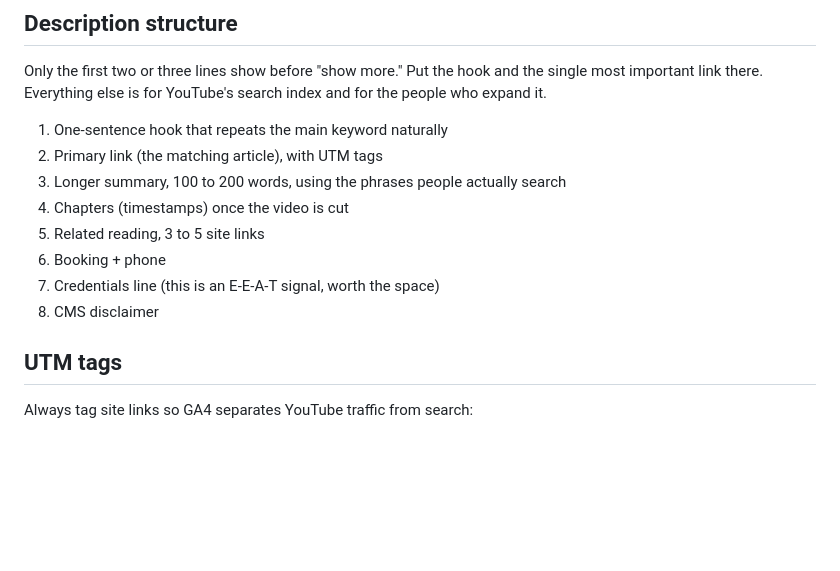
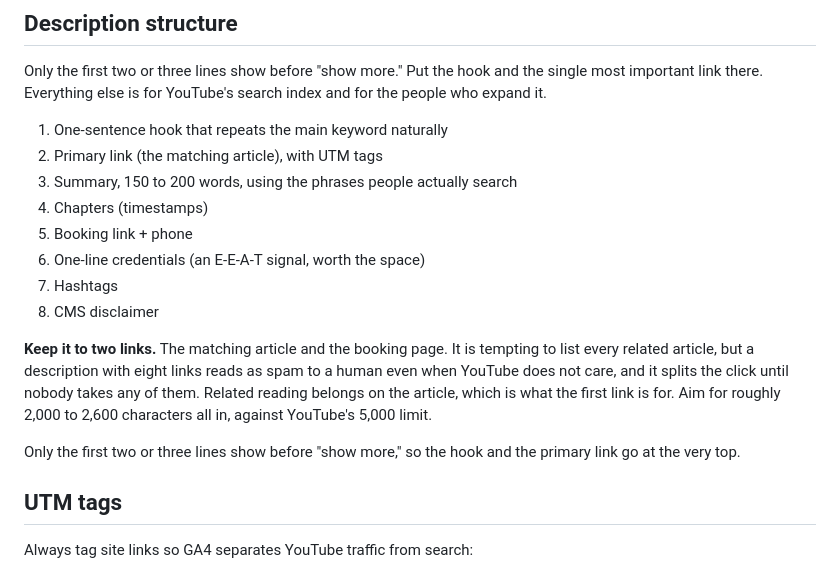
Before and after one commit to awtyler1/bluegrass-medicare-help, a Markdown page: docs/youtube-video-playbook.md, the part around one of its changes. Rendered like a GitHub page; blank space fills up the shorter version.

```diff
--- a/docs/youtube-video-playbook.md
+++ b/docs/youtube-video-playbook.md
@@ -22,12 +22,21 @@ and for the people who expand it.
 
 1. One-sentence hook that repeats the main keyword naturally
 2. Primary link (the matching article), with UTM tags
-3. Longer summary, 100 to 200 words, using the phrases people actually search
-4. Chapters (timestamps) once the video is cut
-5. Related reading, 3 to 5 site links
-6. Booking + phone
-7. Credentials line (this is an E-E-A-T signal, worth the space)
+3. Summary, 150 to 200 words, using the phrases people actually search
+4. Chapters (timestamps)
+5. Booking link + phone
+6. One-line credentials (an E-E-A-T signal, worth the space)
+7. Hashtags
 8. CMS disclaimer
+
+**Keep it to two links.** The matching article and the booking page. It is tempting
+to list every related article, but a description with eight links reads as spam to a
+human even when YouTube does not care, and it splits the click until nobody takes
+any of them. Related reading belongs on the article, which is what the first link is
+for. Aim for roughly 2,000 to 2,600 characters all in, against YouTube's 5,000 limit.
+
+Only the first two or three lines show before "show more," so the hook and the
+primary link go at the very top.
 
 ## UTM tags
 
```
Also changed, not shown: other parts of docs/youtube-video-playbook.md (+22 -38 lines).
